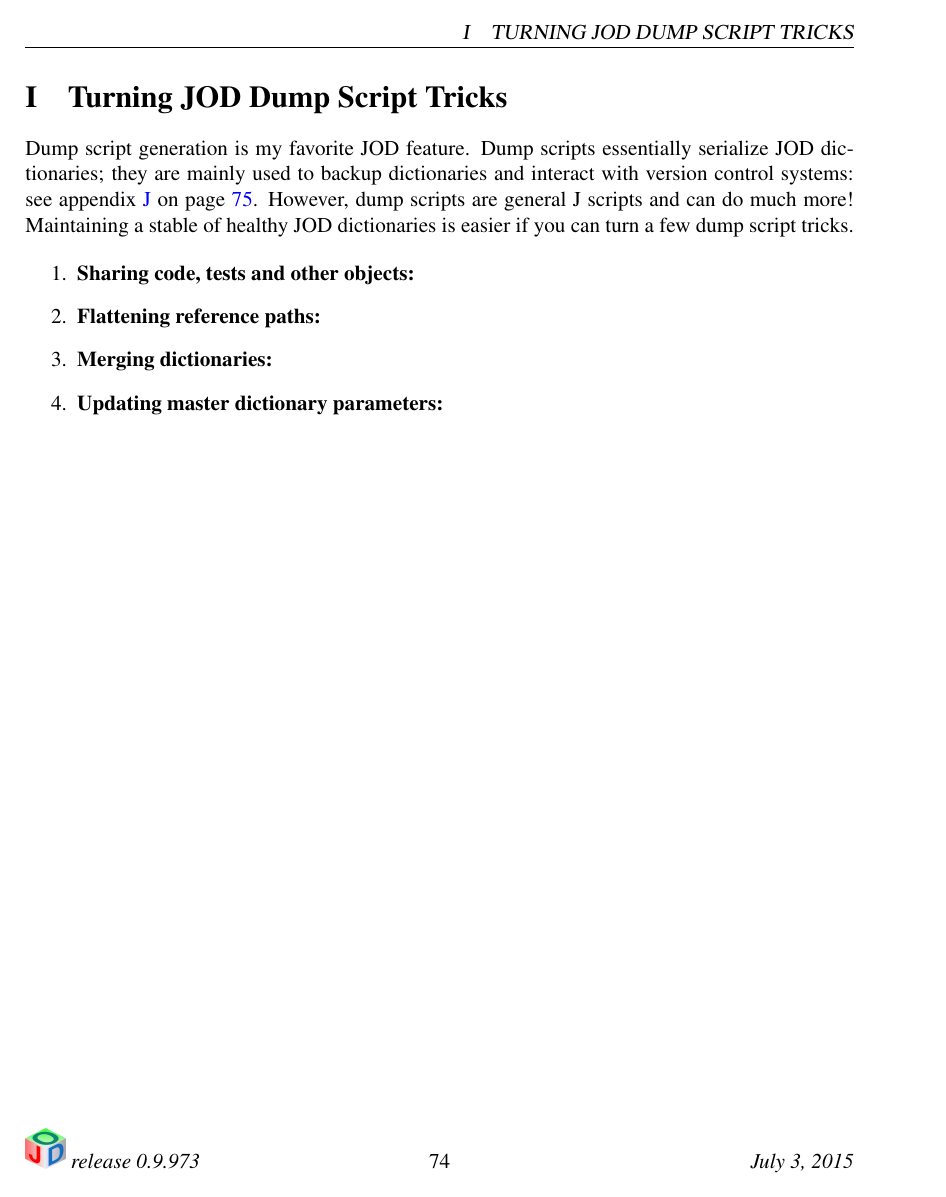
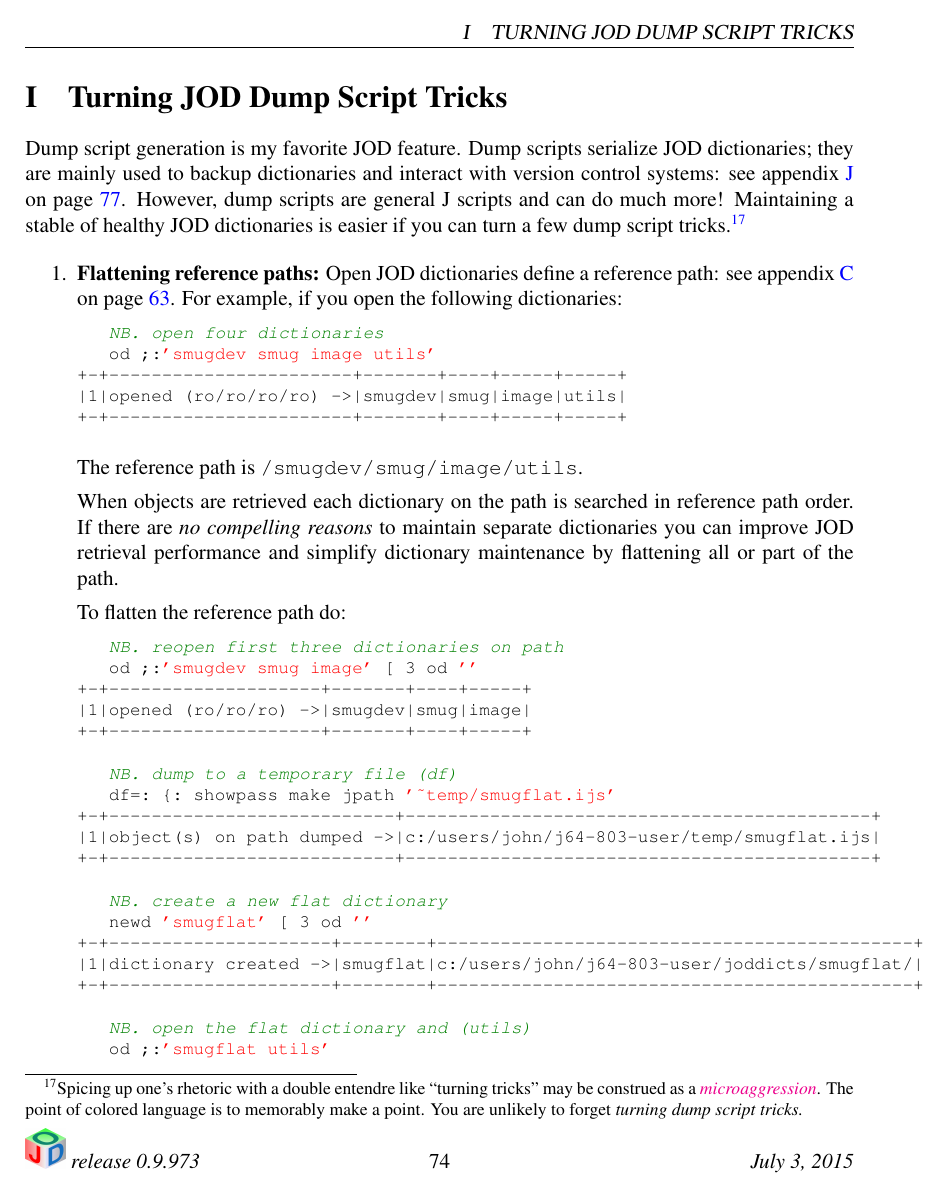
Before and after one commit to bakerjd99/joddoc, a LaTeX document (jod.tex, which reads joddumptricks.tex): page 75 of 90 before the commit and page 75 of 92 after it. Compiled offline with pdfLaTeX.

Commit message:
more dump script appendix edits

```diff
--- a/joddumptricks.tex
+++ b/joddumptricks.tex
@@ -1,14 +1,56 @@
 \section{Turning JOD Dump Script Tricks}\label{ap:joddumptricks}
 
-Dump script generation is my favorite JOD feature. Dump scripts essentially serialize
+Dump script generation is my favorite JOD feature. Dump scripts serialize
 JOD dictionaries; they are mainly used to backup dictionaries and interact with
 version control systems: see appendix~\ref{ap:jodvcsys} on page~\pageref{ap:jodvcsys}.
 However, dump scripts are general J scripts and can do much more!
 Maintaining a stable of healthy JOD dictionaries is easier
-if you can turn a few dump script tricks.
+if you can turn a few dump script tricks.\footnote{Spicing up one's rhetoric with a double entendre
+like ``turning tricks'' may be construed as a
+\href{http://thefederalist.com/2015/03/24/microaggressions-and-trigger-warnings-meet-real-trauma/}{\emph{microaggression}}.
+The point of colored language is to memorably make a point.
+You are unlikely to forget \emph{turning dump script tricks.}
+}
 
 \begin{enumerate}
-\item \textbf{Sharing code, tests and other objects:}
-\item \textbf{Flattening reference paths:}
-\item \textbf{Merging dictionaries:}
-\item \textbf{Updating master dictionary parameters:}
+
+\item \textbf{Flattening reference paths:} Open JOD dictionaries define a reference path: see appendix~\ref{ap:refpath} on page~\pageref{ap:refpath}.
+For example, if you open the following dictionaries:
+
+\begin{lstlisting}[frame=single,framerule=0pt,basicstyle=\ttfamily\footnotesize]
+   NB. open four dictionaries
+   od ;:'smugdev smug image utils'
++-+-----------------------+-------+----+-----+-----+
+|1|opened (ro/ro/ro/ro) ->|smugdev|smug|image|utils|
++-+-----------------------+-------+----+-----+-----+
+\end{lstlisting}
+
+The reference path is \texttt{/smugdev/smug/image/utils}.
+
+When objects are retrieved each dictionary on the path is searched in reference path order.
+If there are \emph{no compelling reasons} to maintain separate dictionaries you can improve
+JOD retrieval performance and simplify dictionary maintenance by flattening all or part of the path.
+
+To flatten the reference path do:
+
+\begin{lstlisting}[frame=single,framerule=0pt,basicstyle=\ttfamily\footnotesize]
+   NB. reopen first three dictionaries on path
+   od ;:'smugdev smug image' [ 3 od ''
++-+--------------------+-------+----+-----+
+|1|opened (ro/ro/ro) ->|smugdev|smug|image|
++-+--------------------+-------+----+-----+
+
+   NB. dump to a temporary file (df)
+   df=: {: showpass make jpath '~temp/smugflat.ijs'
++-+---------------------------+--------------------------------------------+
+|1|object(s) on path dumped ->|c:/users/john/j64-803-user/temp/smugflat.ijs|
++-+---------------------------+--------------------------------------------+
+
+   NB. create a new flat dictionary
+   newd 'smugflat' [ 3 od ''
++-+---------------------+--------+---------------------------------------------+
+|1|dictionary created ->|smugflat|c:/users/john/j64-803-user/joddicts/smugflat/|
++-+---------------------+--------+---------------------------------------------+
+
+   NB. open the flat dictionary and (utils)
+   od ;:'smugflat utils'
```
Also changed, not shown: joddumptricks.tex (61 more changed lines).
